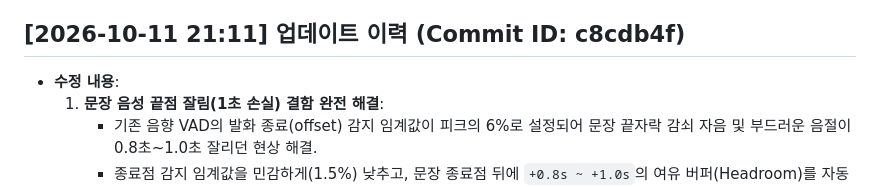
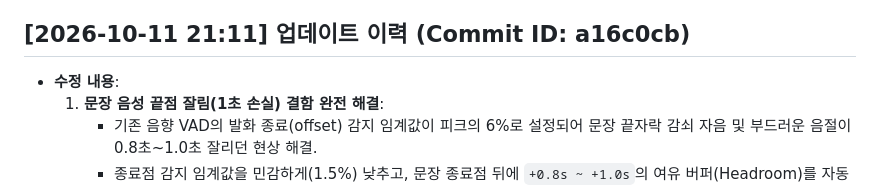
Before and after one commit to xoruddkqk4-glitch/ce_tool_new, a Markdown page: README.md, the part around the change. Rendered like a GitHub page.

Commit message:
docs: finalize commit hash a16c0cb in README.md

```diff
--- a/README.md
+++ b/README.md
@@ -309,7 +309,7 @@ node scratch/test_page1_editor_and_handout.js
   - `scratch/test_user_requirements_v9.js`: 5대 핵심 요구사항(한글 제외, 오디오 싱크 VAD, 자연스러운 번역, 2x2 그리드/분리/결합, 분할/병합 상태 무결성) 100% 자동 검증 통과.
   - `scratch/test_page1_button_clicks.js`: 브라우저 DOM 시뮬레이션 환경에서 모드 탭, 프리셋 칩, 지우기 버튼, 번역/파싱 버튼, 자동 싱크 버튼 이벤트 리스너 반응 100% 통과.
 
-## [2026-10-11 21:11] 업데이트 이력 (Commit ID: c8cdb4f)
+## [2026-10-11 21:11] 업데이트 이력 (Commit ID: a16c0cb)
 - **수정 내용**:
   1. **문장 음성 끝점 잘림(1초 손실) 결함 완전 해결**:
      - 기존 음향 VAD의 발화 종료(offset) 감지 임계값이 피크의 6%로 설정되어 문장 끝자락 감쇠 자음 및 부드러운 음절이 0.8초~1.0초 잘리던 현상 해결.
```
